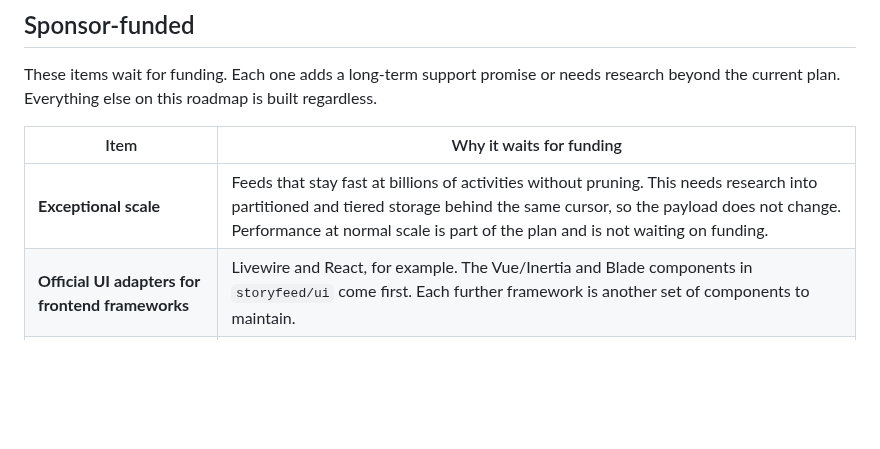
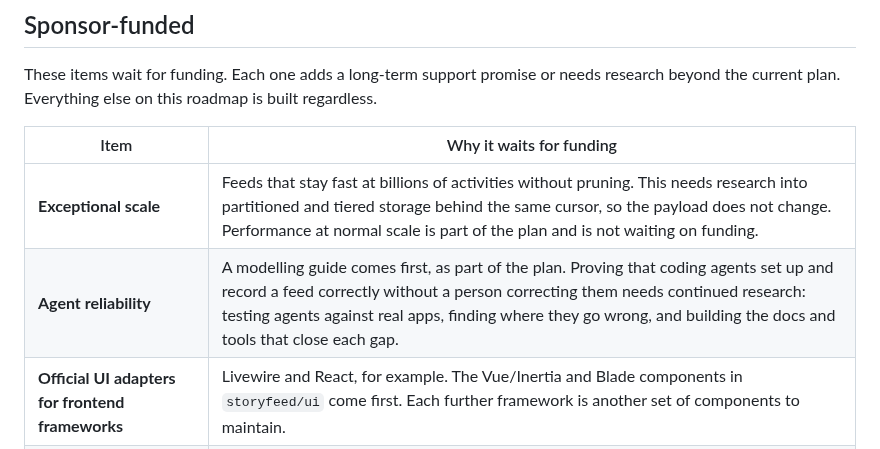
Before and after one commit to storyfeed/storyfeed, a Markdown page: ROADMAP.md, the part around the change. Drawn GitHub-style; blank space fills up the shorter version.

Commit message:
Add agent reliability to the sponsor-funded roadmap
Claude-Session: https://claude.ai/code/session_01F4NWPrCYUQxcJr8iGfYrhf

```diff
--- a/ROADMAP.md
+++ b/ROADMAP.md
@@ -96,6 +96,7 @@ built regardless.
 | Item | Why it waits for funding |
 |---|---|
 | **Exceptional scale** | Feeds that stay fast at billions of activities without pruning. This needs research into partitioned and tiered storage behind the same cursor, so the payload does not change. Performance at normal scale is part of the plan and is not waiting on funding. |
+| **Agent reliability** | A modelling guide comes first, as part of the plan. Proving that coding agents set up and record a feed correctly without a person correcting them needs continued research: testing agents against real apps, finding where they go wrong, and building the docs and tools that close each gap. |
 | **Official UI adapters for frontend frameworks** | Livewire and React, for example. The Vue/Inertia and Blade components in `storyfeed/ui` come first. Each further framework is another set of components to maintain. |
 | **Support for additional drivers such as SQL Server** | Storyfeed is tested on SQLite, MySQL 8.0+, MariaDB and PostgreSQL on every commit. A test run on SQL Server passes all but a handful of cases, but adding an engine to the supported list is a promise to keep it working. |
 
```
